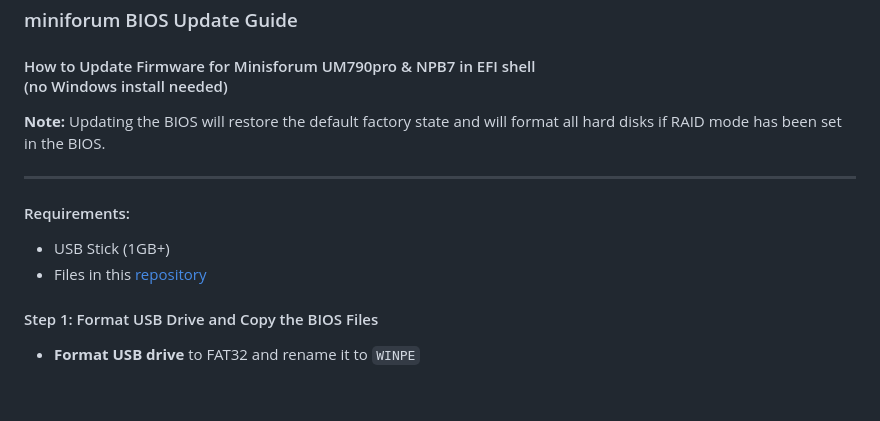
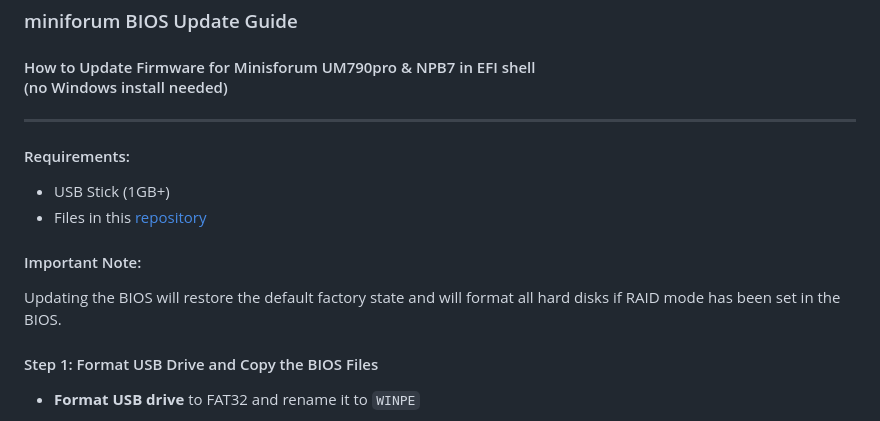
Before and after one commit to rezzorix/minisforum-bios-updates, a Markdown page: README.md, the part around the change. Drawn GitHub-style; blank space fills up the shorter version.

```diff
--- a/README.md
+++ b/README.md
@@ -1,12 +1,13 @@
 ### miniforum BIOS Update Guide
 #### How to Update Firmware for Minisforum UM790pro & NPB7 in EFI shell<br>(no Windows install needed)
-
-**Note:** Updating the BIOS will restore the default factory state and will format all hard disks if RAID mode has been set in the BIOS.
 
 ---
 #### Requirements:
 - USB Stick (1GB+)
 - Files in this [repository](https://github.com/rezzorix/minisforum-bios-updates)
+
+#### Important Note:
+Updating the BIOS will restore the default factory state and will format all hard disks if RAID mode has been set in the BIOS.
 
 #### Step 1: Format USB Drive and Copy the BIOS Files
 - **Format USB drive** to FAT32 and rename it to `WINPE`
```
